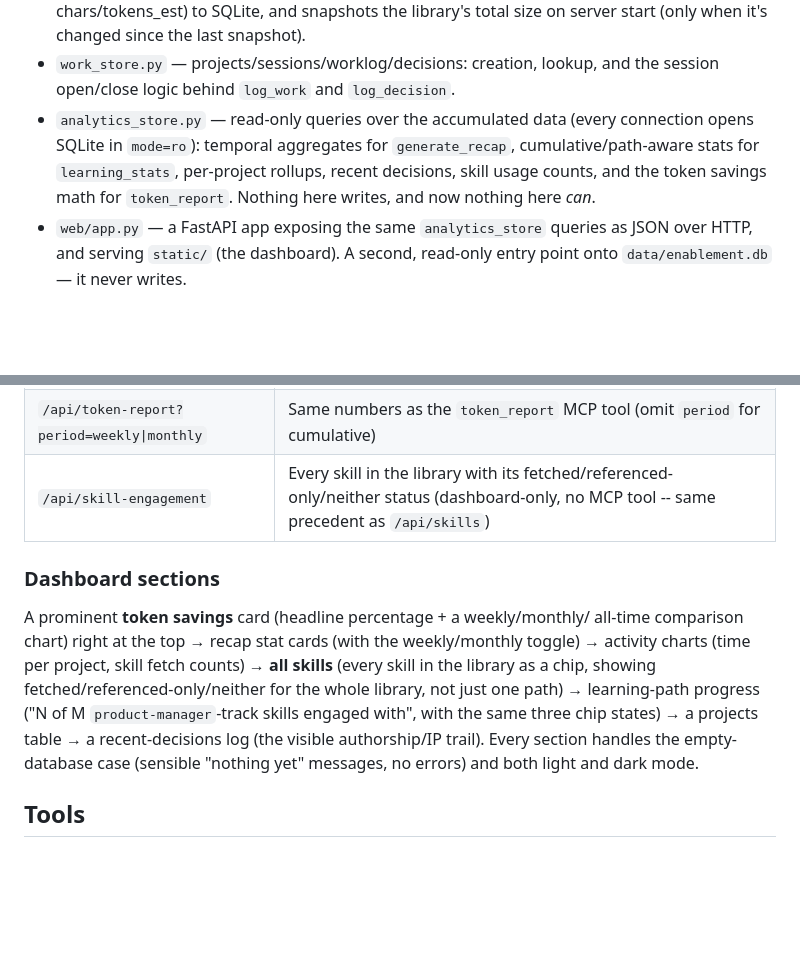
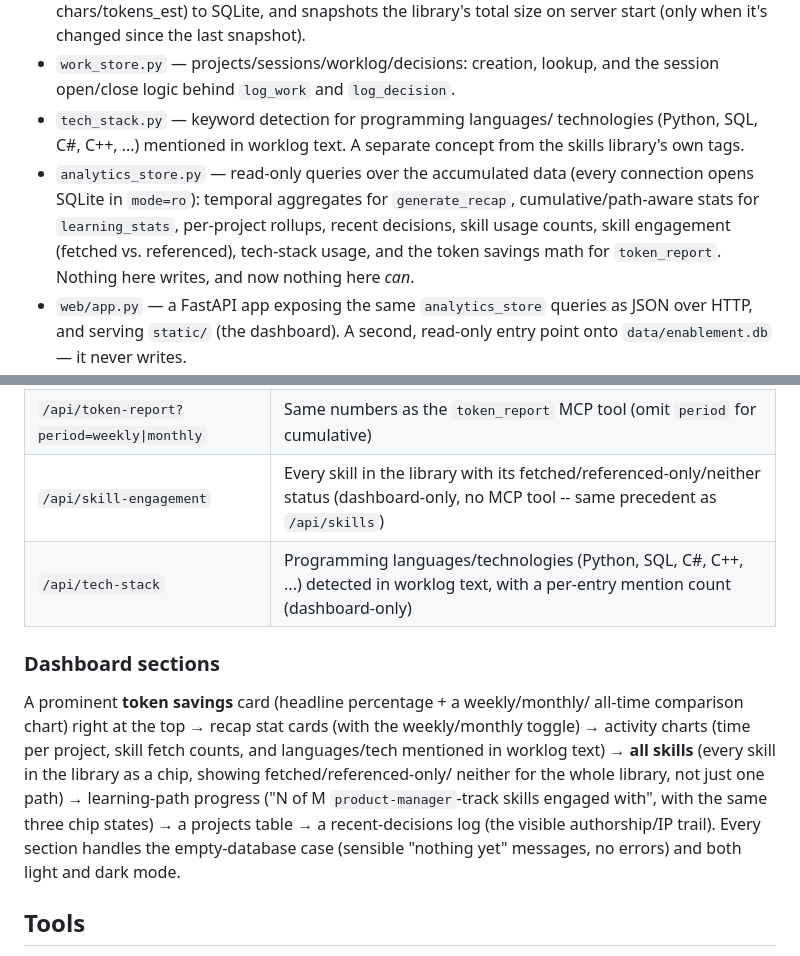
Before and after one commit to moashrf1/Prova, a Markdown page: README.md, 2 parts joined by grey strips. Drawn GitHub-style; blank space fills up the shorter version.

Commit message:
Document tech-stack usage chart feature in README and decision log

```diff
--- a/README.md
+++ b/README.md
@@ -26,10 +26,14 @@ reasoning behind key choices.
   snapshot).
 - `work_store.py` — projects/sessions/worklog/decisions: creation, lookup,
   and the session open/close logic behind `log_work` and `log_decision`.
+- `tech_stack.py` — keyword detection for programming languages/
+  technologies (Python, SQL, C#, C++, ...) mentioned in worklog text. A
+  separate concept from the skills library's own tags.
 - `analytics_store.py` — read-only queries over the accumulated data
   (every connection opens SQLite in `mode=ro`): temporal aggregates for
   `generate_recap`, cumulative/path-aware stats for `learning_stats`,
-  per-project rollups, recent decisions, skill usage counts, and the token
+  per-project rollups, recent decisions, skill usage counts, skill
+  engagement (fetched vs. referenced), tech-stack usage, and the token
   savings math for `token_report`. Nothing here writes, and now nothing here
   *can*.
 - `web/app.py` — a FastAPI app exposing the same `analytics_store` queries
@@ -98,18 +102,20 @@ All under `/api/`, all `GET`, all read-only, all reusing `analytics_store.py`:
 | `/api/skills` | Every skill with its all-time fetch count (0 if never fetched) |
 | `/api/token-report?period=weekly\|monthly` | Same numbers as the `token_report` MCP tool (omit `period` for cumulative) |
 | `/api/skill-engagement` | Every skill in the library with its fetched/referenced-only/neither status (dashboard-only, no MCP tool -- same precedent as `/api/skills`) |
+| `/api/tech-stack` | Programming languages/technologies (Python, SQL, C#, C++, ...) detected in worklog text, with a per-entry mention count (dashboard-only) |
 
 ### Dashboard sections
 
 A prominent **token savings** card (headline percentage + a weekly/monthly/
 all-time comparison chart) right at the top → recap stat cards (with the
 weekly/monthly toggle) → activity charts (time per project, skill fetch
-counts) → **all skills** (every skill in the library as a chip, showing
-fetched/referenced-only/neither for the whole library, not just one path)
-→ learning-path progress ("N of M `product-manager`-track skills engaged
-with", with the same three chip states) → a projects table → a
-recent-decisions log (the visible authorship/IP trail). Every section
-handles the empty-database case (sensible "nothing yet" messages, no
+counts, and languages/tech mentioned in worklog text) → **all skills**
+(every skill in the library as a chip, showing fetched/referenced-only/
+neither for the whole library, not just one path) → learning-path progress
+("N of M `product-manager`-track skills engaged with", with the same three
+chip states) → a projects table → a recent-decisions log (the visible
+authorship/IP trail). Every section handles the empty-database case
+(sensible "nothing yet" messages, no
 errors) and both light and dark mode.
 
 ## Tools
```
Also changed, not shown: docs/decision-log.md (+36 -0 lines).
